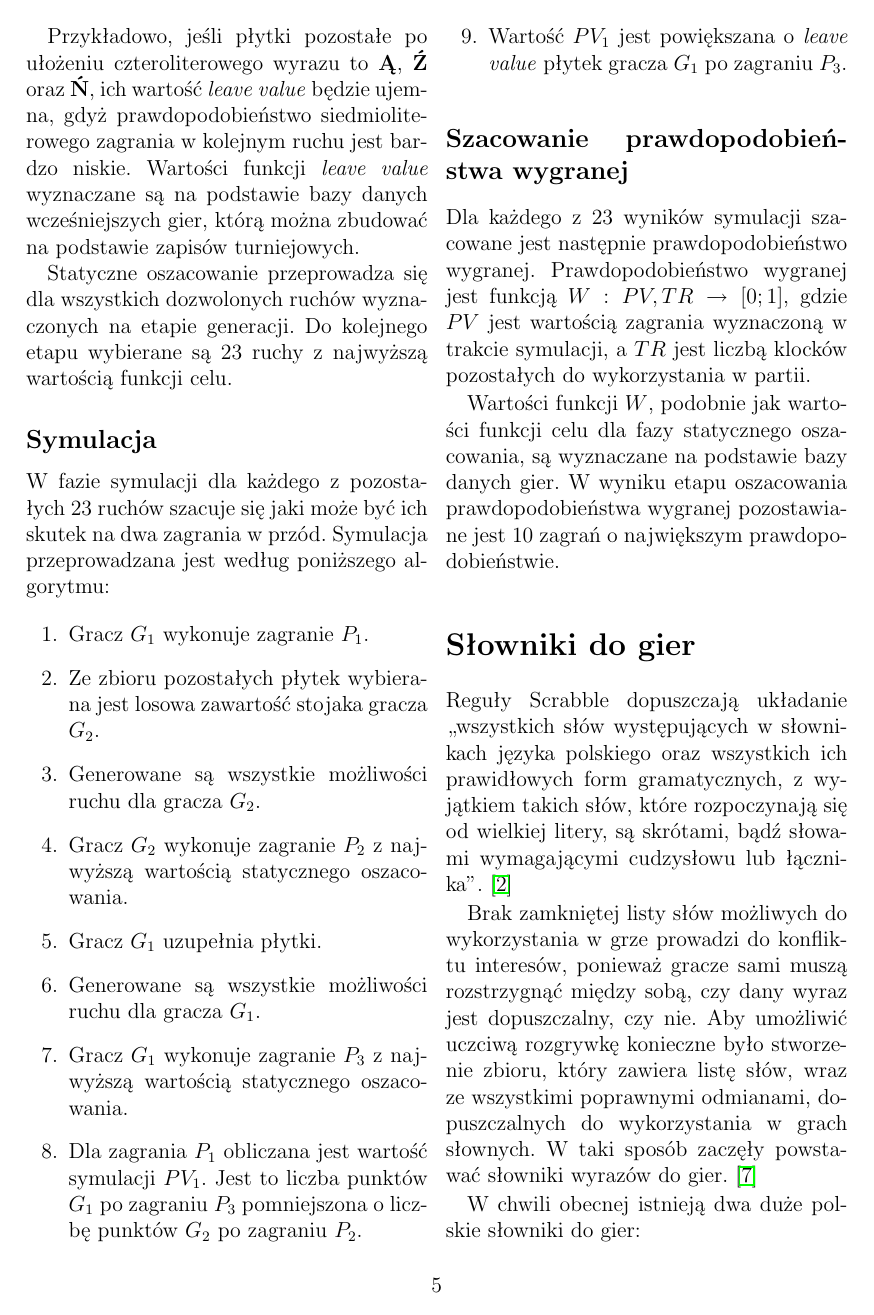
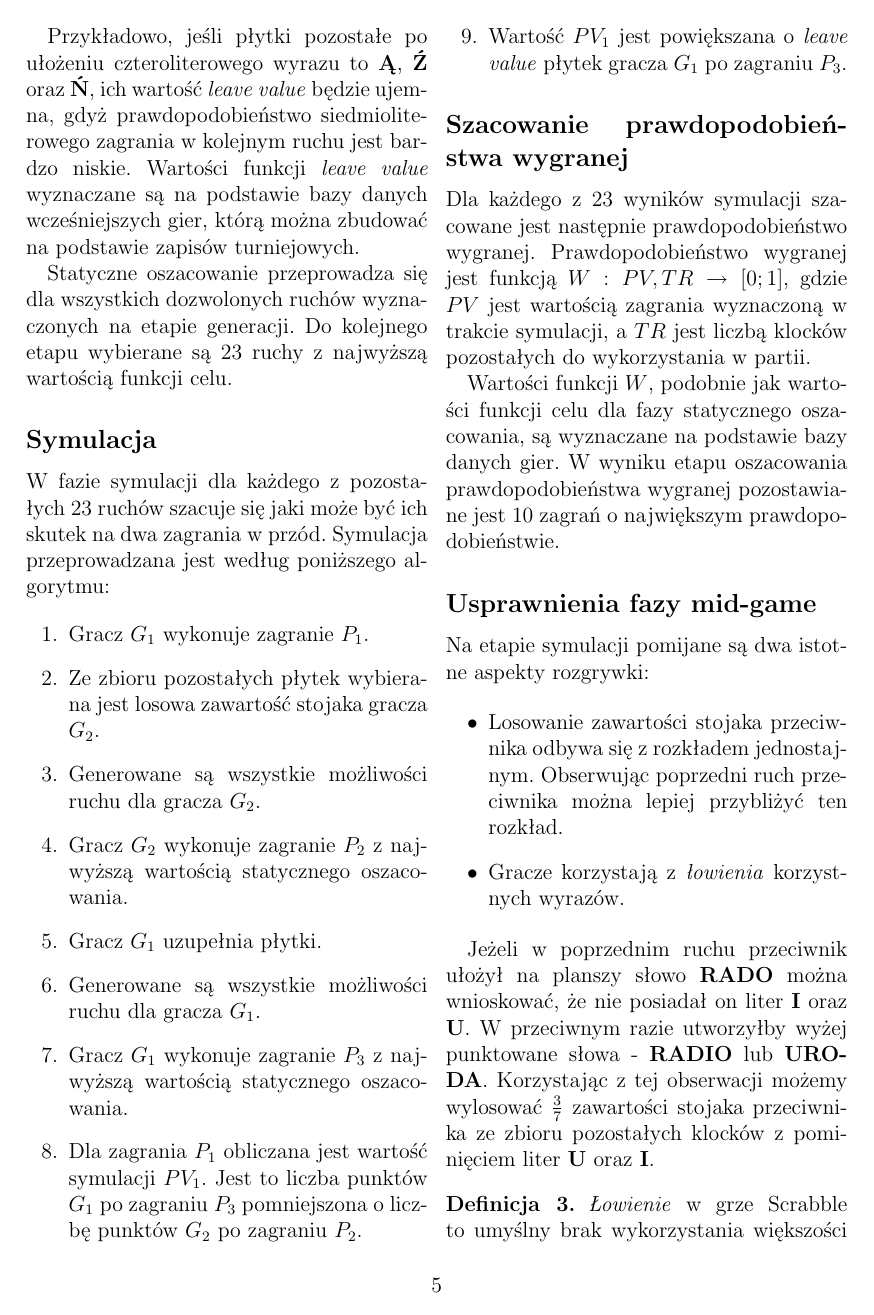
Before and after one commit to manisero/SemesterX, a LaTeX paper (SDM2/Scrabble/article/article.tex): page 5 of 11 before the commit and page 5 of 12 after it. Compiled offline with pdfLaTeX.

Commit message:
Described possible improvements for mid-game phase algorithm

```diff
--- a/SDM2/Scrabble/article/article.tex
+++ b/SDM2/Scrabble/article/article.tex
@@ -28,7 +28,7 @@
 
 % ;;;;;;;;;;;;;;;;;;;;;;;;;;;;;;;;
 
-\title{\LARGE{Zaawansowana sztuczna inteligencja do Scrabble} \\ \vspace{2mm} \large{Podstawy teoretyczne i~implementacja algorytmu}}
+\title{\LARGE{Zaawansowana sztuczna inteligencja do Scrabble} \\ \vspace{2mm} \large{Podstawy teoretyczne i~opis implementacji algorytmu}}
 \author{Jakub Turek}
 \date{\today}
 
@@ -398,3 +398,18 @@ W~fazie symulacji dla każdego z~pozostałych 23 ruchów szacuje się jaki może
 Dla każdego z~23 wyników symulacji szacowane jest następnie prawdopodobieństwo wygranej. Prawdopodobieństwo wygranej jest funkcją $W: PV, TR \rightarrow [0;1]$, gdzie $PV$ jest wartością zagrania wyznaczoną w trakcie symulacji, a~$TR$ jest liczbą klocków pozostałych do wykorzystania w~partii.
 
 Wartości funkcji $W$, podobnie jak wartości funkcji celu dla fazy statycznego oszacowania, są wyznaczane na podstawie bazy danych gier. W~wyniku etapu oszacowania prawdopodobieństwa wygranej pozostawiane jest 10 zagrań o~największym prawdopodobieństwie.
+
+\subsection*{Usprawnienia fazy mid-game}
+
+Na etapie symulacji pomijane są dwa istotne aspekty rozgrywki:
+
+\begin{itemize}
+	\item Losowanie zawartości stojaka przeciwnika odbywa się z~rozkładem jednostajnym. Obserwując poprzedni ruch przeciwnika można lepiej przybliżyć ten rozkład.
+	\item Gracze korzystają z~\emph{łowienia} korzystnych wyrazów.
+\end{itemize}
+
+Jeżeli w~poprzednim ruchu przeciwnik ułożył na planszy słowo \textbf{RADO} można wnioskować, że nie posiadał on liter \textbf{I} oraz \textbf{U}. W~przeciwnym razie utworzyłby wyżej punktowane słowa - \textbf{RADIO} lub \textbf{URODA}. Korzystając z~tej obserwacji możemy wylosować $\frac{3}{7}$ zawartości stojaka przeciwnika ze zbioru pozostałych klocków z~pominięciem liter \textbf{U} oraz \textbf{I}.
+
+\begin{definition}
+	\emph{Łowienie} w~grze Scrabble to umyślny brak wykorzystania większości klocków do wykonania zagrania ze względu na duże prawdopodobieństwo wylosowania układu pozwalającego na wysoko punktowane zagranie w~kolejnym ruchu.
+\end{definition}
```
Also changed, not shown: SDM2/Scrabble/article/article.pdf, SDM2/Scrabble/article/article.tex (6 more changed lines).
